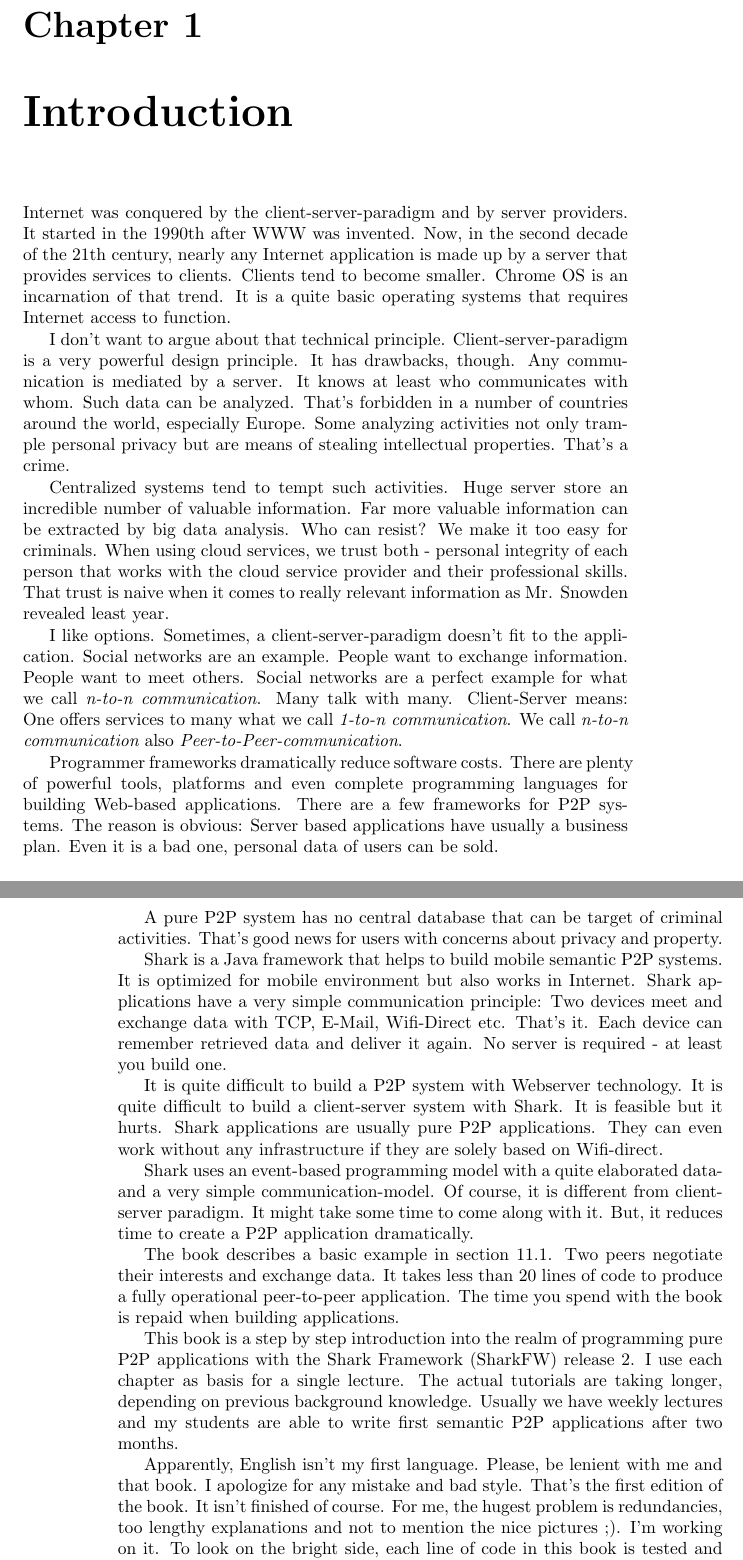
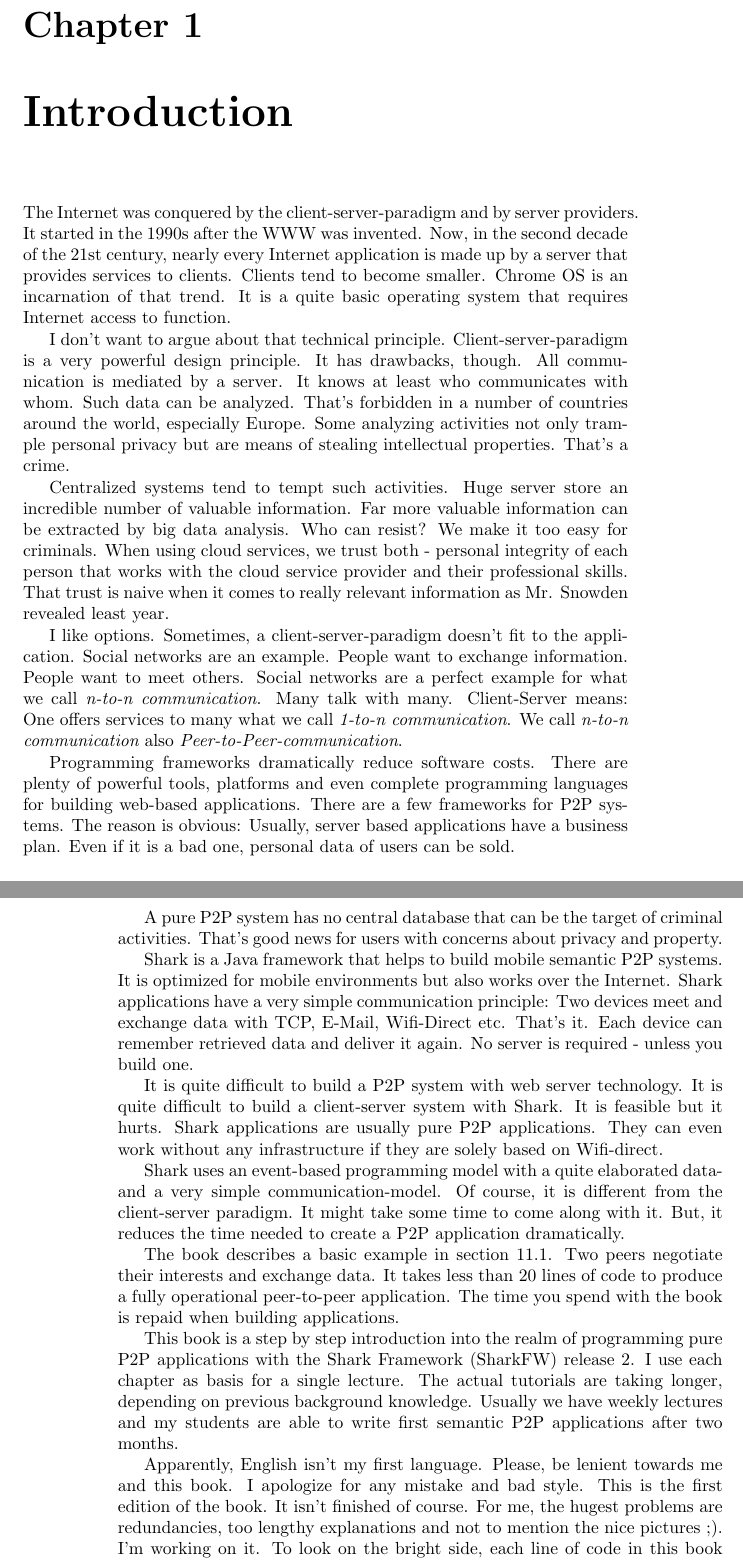
Before and after one commit to SharedKnowledge/SharkDeveloperGuide, a LaTeX thesis (latexSources/tutorials.tex, which reads latexSources/intro.tex): two parts of pages 7 and 8 of 131, joined at a grey line, cut so that both start at the same text. Compiled offline with pdfLaTeX.

Commit message:
Update intro.tex
fixed some typos

```diff
--- a/latexSources/intro.tex
+++ b/latexSources/intro.tex
@@ -1,22 +1,22 @@
 \chapter{Introduction}
-Internet was conquered by the client-server-paradigm and by server providers. It started in the 1990th after WWW was invented. Now, in the second decade of the 21th century, nearly any Internet application is made up by a server that provides services to clients. Clients tend to become smaller. Chrome OS is an incarnation of that trend. It is a quite basic operating systems that requires Internet access to function.
+The Internet was conquered by the client-server-paradigm and by server providers. It started in the 1990s after the WWW was invented. Now, in the second decade of the 21st century, nearly every Internet application is made up by a server that provides services to clients. Clients tend to become smaller. Chrome OS is an incarnation of that trend. It is a quite basic operating system that requires Internet access to function.
 
-I don't want to argue about that technical principle. Client-server-paradigm is a very powerful design principle. It has drawbacks, though. Any communication is mediated by a server. It knows at least who communicates with whom. Such data can be analyzed. That's forbidden in a number of countries around the world, especially Europe. Some analyzing activities not only trample personal privacy but are means of stealing intellectual properties. That's a crime.
+I don't want to argue about that technical principle. Client-server-paradigm is a very powerful design principle. It has drawbacks, though. All communication is mediated by a server. It knows at least who communicates with whom. Such data can be analyzed. That's forbidden in a number of countries around the world, especially Europe. Some analyzing activities not only trample personal privacy but are means of stealing intellectual properties. That's a crime.
 
 Centralized systems tend to tempt such activities. Huge server store an incredible number of valuable information. Far more valuable information can be extracted by big data analysis. Who can resist? We make it too easy for criminals. When using cloud services, we trust both - personal integrity of each person that works with the cloud service provider and their professional skills. That trust is naive when it comes to really relevant information as Mr. Snowden revealed least year.
 
 I like options. Sometimes, a client-server-paradigm doesn't fit to the application. Social networks are an example. People want to exchange information. People want to meet others. Social networks are a perfect example for what we call {\it n-to-n communication}. Many talk with many. Client-Server means: One offers services to many what we call {\it 1-to-n communication}.
 We call {\it n-to-n communication} also {\it Peer-to-Peer-communication}.
 
-Programmer frameworks dramatically reduce software costs. There are plenty of powerful tools, platforms and even complete programming languages for building Web-based applications. There are a few frameworks for P2P systems. The reason is obvious: Server based applications have usually a business plan. Even it is a bad one, personal data of users can be sold.
+Programming frameworks dramatically reduce software costs. There are plenty of powerful tools, platforms and even complete programming languages for building web-based applications. There are a few frameworks for P2P systems. The reason is obvious: Usually, server based applications have a business plan. Even if it is a bad one, personal data of users can be sold.
 
-A pure P2P system has no central database that can be target of criminal activities. That's good news for users with concerns about privacy and property.
+A pure P2P system has no central database that can be the target of criminal activities. That's good news for users with concerns about privacy and property.
 
-Shark is a Java framework that helps to build mobile semantic P2P systems. It is optimized for mobile environment but also works in Internet. Shark applications have a very simple communication principle: Two devices meet and exchange data with TCP, E-Mail, Wifi-Direct etc. That's it. Each device can remember retrieved data and deliver it again. No server is required - at least you build one.
+Shark is a Java framework that helps to build mobile semantic P2P systems. It is optimized for mobile environments but also works over the Internet. Shark applications have a very simple communication principle: Two devices meet and exchange data with TCP, E-Mail, Wifi-Direct etc. That's it. Each device can remember retrieved data and deliver it again. No server is required - unless you build one.
 
-It is quite difficult to build a P2P system with Webserver technology. It is quite difficult to build a client-server system with Shark. It is feasible but it hurts. Shark applications are usually pure P2P applications. They can even work without any infrastructure if they are solely based on Wifi-direct.
+It is quite difficult to build a P2P system with web server technology. It is quite difficult to build a client-server system with Shark. It is feasible but it hurts. Shark applications are usually pure P2P applications. They can even work without any infrastructure if they are solely based on Wifi-direct.
 
-Shark uses an event-based programming model with a quite elaborated data- and a very simple communication-model. Of course, it is different from client-server paradigm. It might take some time to come along with it. But, it reduces time to create a P2P application dramatically.
+Shark uses an event-based programming model with a quite elaborated data- and a very simple communication-model. Of course, it is different from the client-server paradigm. It might take some time to come along with it. But, it reduces the time needed to create a P2P application dramatically.
 
 The book describes a basic example in section \ref{sec:knowledgePorts:StandardKP}. Two peers negotiate their interests and exchange data. It takes less than 20 lines of code to produce a fully operational peer-to-peer application. The time you spend with the book is repaid when building applications.
 
@@ -24,7 +24,7 @@ This book is a step by step introduction into the realm of programming pure
 P2P applications with the Shark Framework (SharkFW) release 2. I use each
 chapter as basis for a single lecture. The actual tutorials are taking longer, depending on previous background knowledge. Usually we have weekly lectures and my students are able to write first semantic P2P applications after two months.
 
-Apparently, English isn't my first language. Please, be lenient with me and that book. I apologize for any mistake and bad style. That's the first edition of the book. It isn't finished of course. For me, the hugest problem is redundancies, too lengthy explanations and not to mention the nice pictures ;). I'm working on it. To look on the bright side, each line of code in this book is tested and works fine. Any major function of the framework is explained. I have to confess, I'm glad that we have reached that status in our non-profit open source project.
+Apparently, English isn't my first language. Please, be lenient towards me and this book. I apologize for any mistake and bad style. This is the first edition of the book. It isn't finished of course. For me, the hugest problems are redundancies, too lengthy explanations and not to mention the nice pictures ;). I'm working on it. To look on the bright side, each line of code in this book is tested and works fine. Any major function of the framework is explained. I have to confess, I'm glad that we have reached that status in our non-profit open source project.
 I want to thank the German ministry for eduction and research for the financial support between 2009 and 2012. I thank my students who worked and work with sometimes incredible enthusiasm. There is no better incentive for a professor. Thanks a lot!
 
 If your are interested in Shark, doing research, want to use Shark in your lectures, planning to set up a project etc. - don't hesitate to contact me\footnote{info@sharksystem.net}.
```
